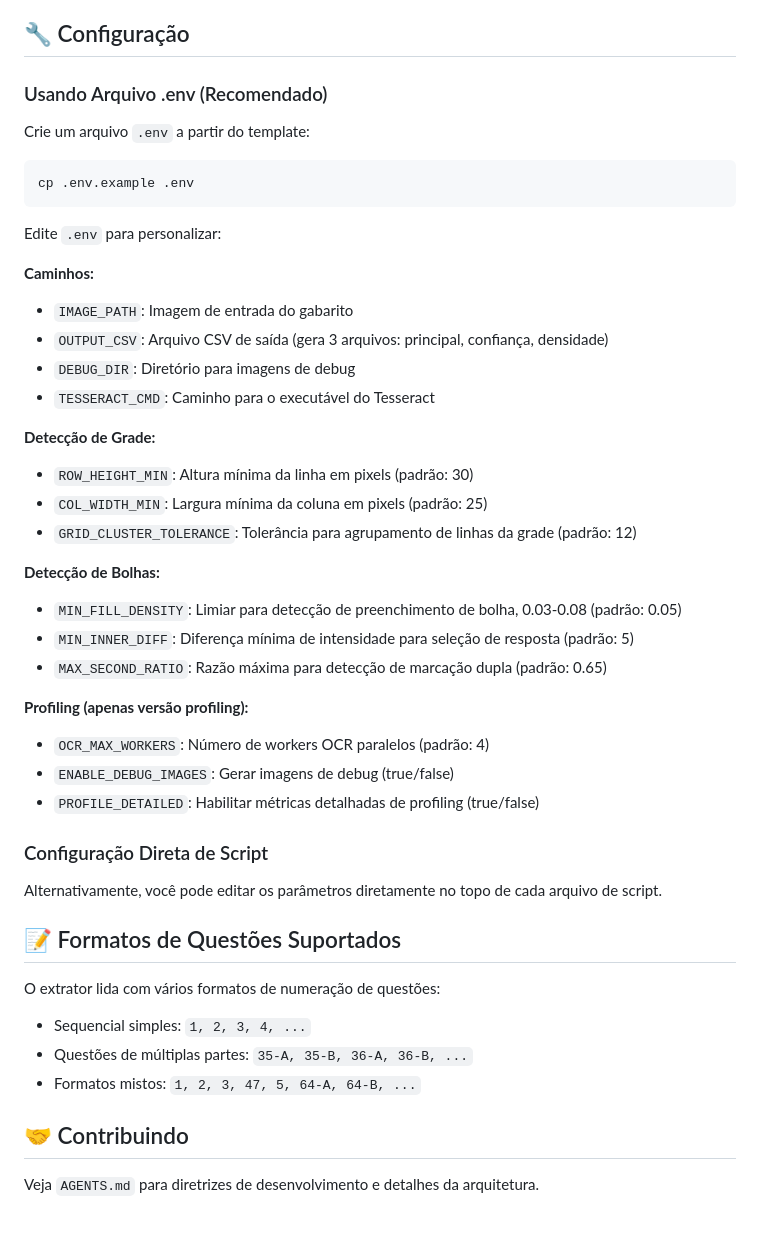
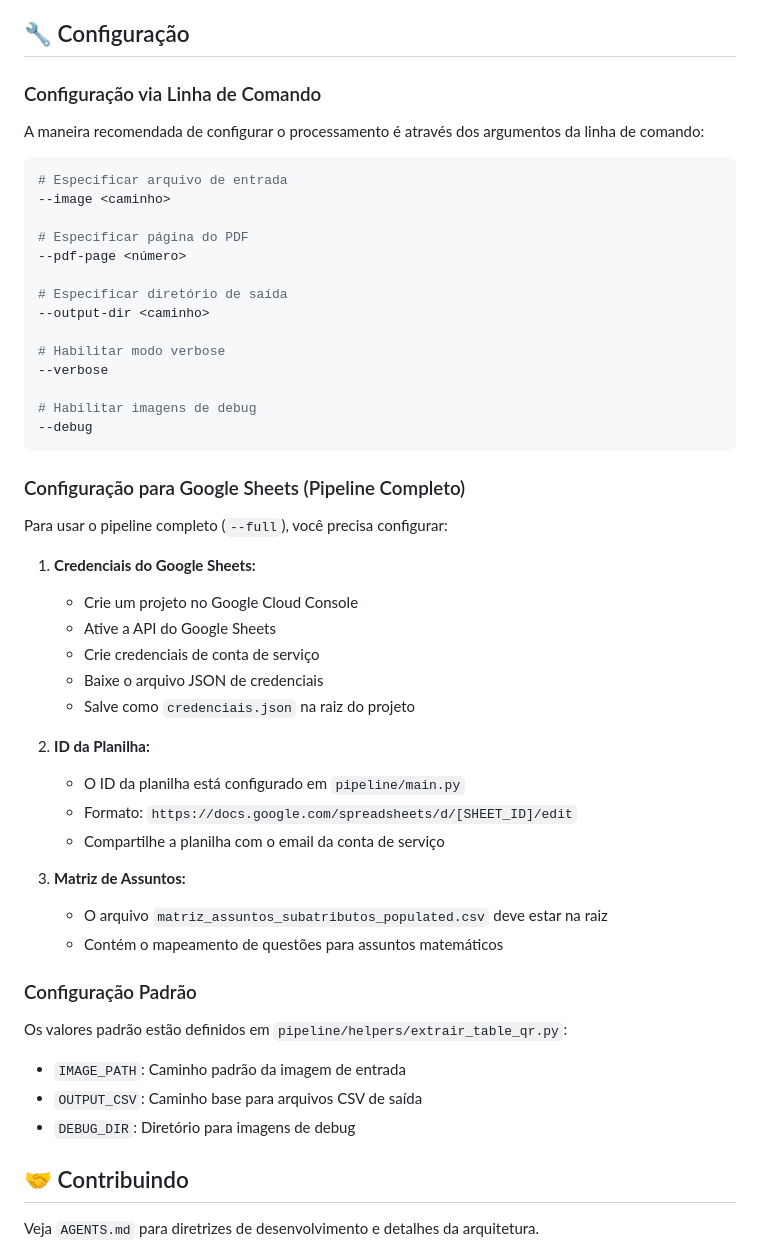
Before and after one commit to luizlopes65/ExtratorGabarito, a Markdown page: old_document_type/README.md, the part around one of its changes. Rendered like a GitHub page; blank space fills up the shorter version.

````diff
--- a/old_document_type/README.md
+++ b/old_document_type/README.md
@@ -187,46 +203,53 @@ Imagens de debug são salvas no diretório `debug/` mostrando:
 
 ## 🔧 Configuração
 
-### Usando Arquivo .env (Recomendado)
+### Configuração via Linha de Comando
 
-Crie um arquivo `.env` a partir do template:
+A maneira recomendada de configurar o processamento é através dos argumentos da linha de comando:
+
 ```bash
-cp .env.example .env
+# Especificar arquivo de entrada
+--image <caminho>
+
+# Especificar página do PDF
+--pdf-page <número>
+
+# Especificar diretório de saída
+--output-dir <caminho>
+
+# Habilitar modo verbose
+--verbose
+
+# Habilitar imagens de debug
+--debug
 ```
 
-Edite `.env` para personalizar:
+### Configuração para Google Sheets (Pipeline Completo)
 
-**Caminhos:**
-- `IMAGE_PATH`: Imagem de entrada do gabarito
-- `OUTPUT_CSV`: Arquivo CSV de saída (gera 3 arquivos: principal, confiança, densidade)
+Para usar o pipeline completo (`--full`), você precisa configurar:
+
+1. **Credenciais do Google Sheets:**
+   - Crie um projeto no Google Cloud Console
+   - Ative a API do Google Sheets
+   - Crie credenciais de conta de serviço
+   - Baixe o arquivo JSON de credenciais
+   - Salve como `credenciais.json` na raiz do projeto
+
+2. **ID da Planilha:**
+   - O ID da planilha está configurado em `pipeline/main.py`
+   - Formato: `https://docs.google.com/spreadsheets/d/[SHEET_ID]/edit`
+   - Compartilhe a planilha com o email da conta de serviço
+
+3. **Matriz de Assuntos:**
+   - O arquivo `matriz_assuntos_subatributos_populated.csv` deve estar na raiz
+   - Contém o mapeamento de questões para assuntos matemáticos
+
+### Configuração Padrão
+
+Os valores padrão estão definidos em `pipeline/helpers/extrair_table_qr.py`:
+- `IMAGE_PATH`: Caminho padrão da imagem de entrada
+- `OUTPUT_CSV`: Caminho base para arquivos CSV de saída
 - `DEBUG_DIR`: Diretório para imagens de debug
-- `TESSERACT_CMD`: Caminho para o executável do Tesseract
-
-**Detecção de Grade:**
-- `ROW_HEIGHT_MIN`: Altura mínima da linha em pixels (padrão: 30)
-- `COL_WIDTH_MIN`: Largura mínima da coluna em pixels (padrão: 25)
-- `GRID_CLUSTER_TOLERANCE`: Tolerância para agrupamento de linhas da grade (padrão: 12)
-
-**Detecção de Bolhas:**
-- `MIN_FILL_DENSITY`: Limiar para detecção de preenchimento de bolha, 0.03-0.08 (padrão: 0.05)
-- `MIN_INNER_DIFF`: Diferença mínima de intensidade para seleção de resposta (padrão: 5)
-- `MAX_SECOND_RATIO`: Razão máxima para detecção de marcação dupla (padrão: 0.65)
-
-**Profiling (apenas versão profiling):**
-- `OCR_MAX_WORKERS`: Número de workers OCR paralelos (padrão: 4)
-- `ENABLE_DEBUG_IMAGES`: Gerar imagens de debug (true/false)
-- `PROFILE_DETAILED`: Habilitar métricas detalhadas de profiling (true/false)
-
-### Configuração Direta de Script
-
-Alternativamente, você pode editar os parâmetros diretamente no topo de cada arquivo de script.
-
-## 📝 Formatos de Questões Suportados
-
-O extrator lida com vários formatos de numeração de questões:
-- Sequencial simples: `1, 2, 3, 4, ...`
-- Questões de múltiplas partes: `35-A, 35-B, 36-A, 36-B, ...`
-- Formatos mistos: `1, 2, 3, 47, 5, 64-A, 64-B, ...`
 
 ## 🤝 Contribuindo
 
````
Also changed, not shown: other parts of old_document_type/README.md (+93 -77 lines).
